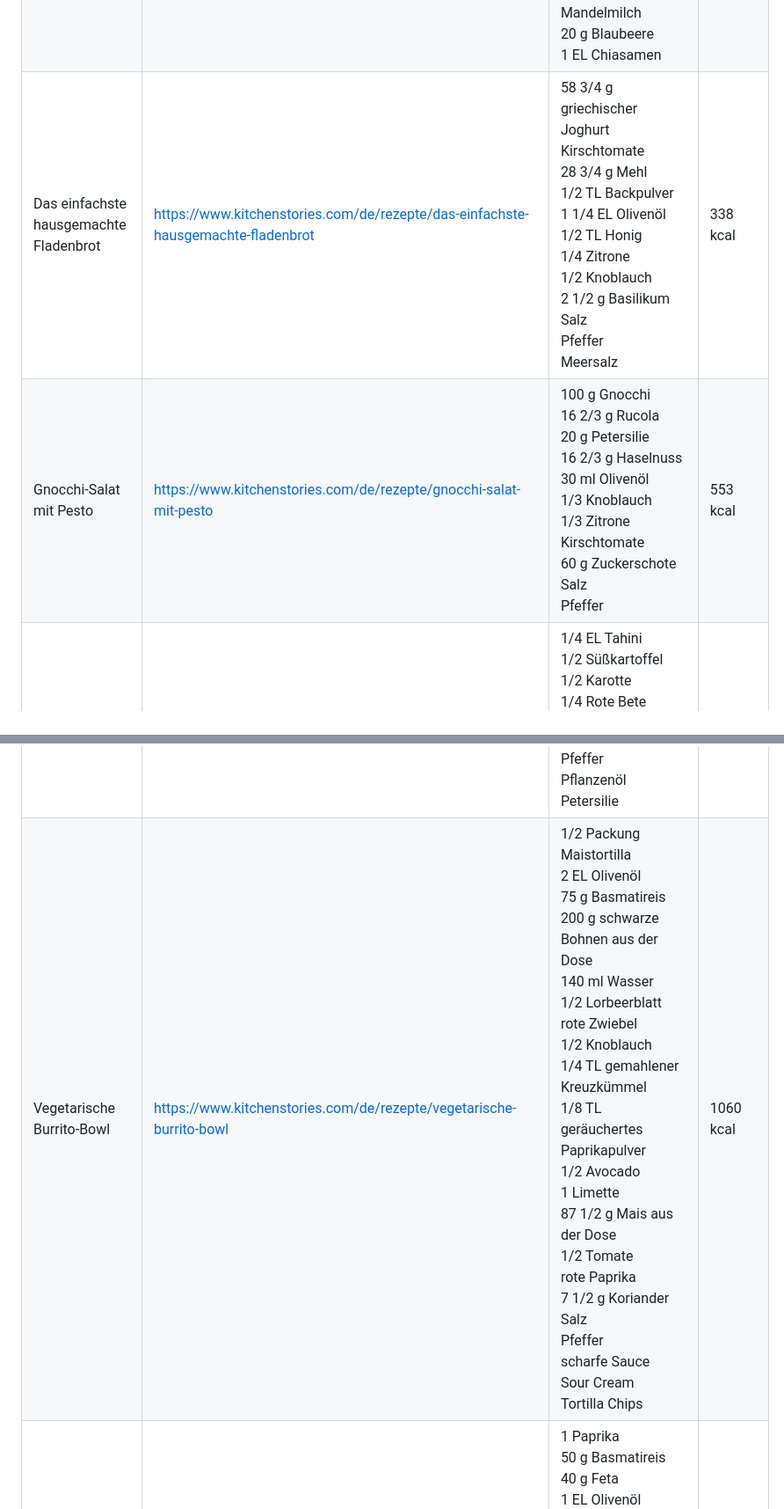
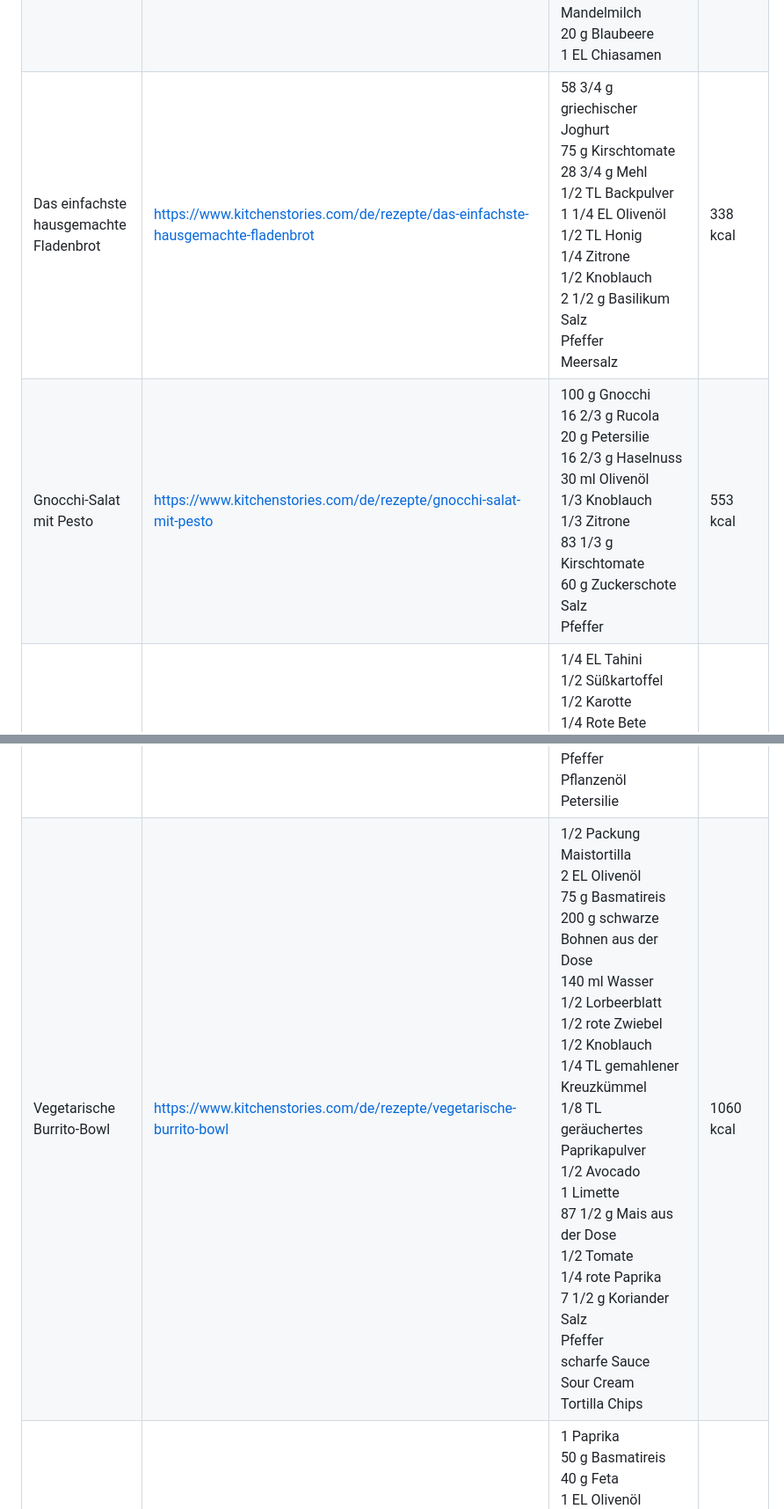
Before and after one commit to lillyapp/kartedeshauses, a Markdown page: data.md, 2 parts joined by grey strips. Shown at 88% size. Drawn GitHub-style.

```diff
--- a/data.md
+++ b/data.md
@@ -12,6 +12,6 @@ Hinweis: Einige ursprüngliche Slugs waren nicht mehr erreichbar und wurden auf
 | Buttermilch-Pancakes | [https://www.kitchenstories.com/de/rezepte/fluffige-buttermilch-pancakes](https://www.kitchenstories.com/de/rezepte/fluffige-buttermilch-pancakes) | 1/2 Ei<br>1 EL Pflanzenöl<br>3/4 EL Ahornsirup<br>60 ml Buttermilch<br>50 g Mehl<br>1/4 TL Backpulver<br>Salz<br>Butter<br>Marmelade<br>Puderzucker | 400 kcal |
 | Pochierte Eier auf Avocado-Toast | [https://www.kitchenstories.com/de/rezepte/pochierte-eier-auf-avocado-toast](https://www.kitchenstories.com/de/rezepte/pochierte-eier-auf-avocado-toast) | 1 Scheibe Roggenbrot<br>1/2 Avocado<br>1/2 Limette<br>1 Ei<br>1/2 EL Essig<br>Salz<br>Pfeffer<br>Kitchen Stories Avocado Dreams Gewürzmischung | 363 kcal |
 | Acai Bowl | [https://www.kitchenstories.com/de/rezepte/acai-bowl](https://www.kitchenstories.com/de/rezepte/acai-bowl) | 3 Banane<br>1 Kiwi<br>20 g Mandel<br>200 g Acai-Püree<br>1 EL Ahornsirup<br>100 ml Mandelmilch<br>20 g Blaubeere<br>1 EL Chiasamen | 561 kcal |
-| Das einfachste hausgemachte Fladenbrot | [https://www.kitchenstories.com/de/rezepte/das-einfachste-hausgemachte-fladenbrot](https://www.kitchenstories.com/de/rezepte/das-einfachste-hausgemachte-fladenbrot) | 58 3/4 g griechischer Joghurt<br>Kirschtomate<br>28 3/4 g Mehl<br>1/2 TL Backpulver<br>1 1/4 EL Olivenöl<br>1/2 TL Honig<br>1/4 Zitrone<br>1/2 Knoblauch<br>2 1/2 g Basilikum<br>Salz<br>Pfeffer<br>Meersalz | 338 kcal |
-| Gnocchi-Salat mit Pesto | [https://www.kitchenstories.com/de/rezepte/gnocchi-salat-mit-pesto](https://www.kitchenstories.com/de/rezepte/gnocchi-salat-mit-pesto) | 100 g Gnocchi<br>16 2/3 g Rucola<br>20 g Petersilie<br>16 2/3 g Haselnuss<br>30 ml Olivenöl<br>1/3 Knoblauch<br>1/3 Zitrone<br>Kirschtomate<br>60 g Zuckerschote<br>Salz<br>Pfeffer | 553 kcal |
+| Das einfachste hausgemachte Fladenbrot | [https://www.kitchenstories.com/de/rezepte/das-einfachste-hausgemachte-fladenbrot](https://www.kitchenstories.com/de/rezepte/das-einfachste-hausgemachte-fladenbrot) | 58 3/4 g griechischer Joghurt<br>75 g Kirschtomate<br>28 3/4 g Mehl<br>1/2 TL Backpulver<br>1 1/4 EL Olivenöl<br>1/2 TL Honig<br>1/4 Zitrone<br>1/2 Knoblauch<br>2 1/2 g Basilikum<br>Salz<br>Pfeffer<br>Meersalz | 338 kcal |
+| Gnocchi-Salat mit Pesto | [https://www.kitchenstories.com/de/rezepte/gnocchi-salat-mit-pesto](https://www.kitchenstories.com/de/rezepte/gnocchi-salat-mit-pesto) | 100 g Gnocchi<br>16 2/3 g Rucola<br>20 g Petersilie<br>16 2/3 g Haselnuss<br>30 ml Olivenöl<br>1/3 Knoblauch<br>1/3 Zitrone<br>83 1/3 g Kirschtomate<br>60 g Zuckerschote<br>Salz<br>Pfeffer | 553 kcal |
 | Zoodle-Salat mit Sesamdressing | [https://www.kitchenstories.com/de/rezepte/zoodle-salat-mit-sesamdressing](https://www.kitchenstories.com/de/rezepte/zoodle-salat-mit-sesamdressing) | 1/4 EL Tahini<br>1/2 Süßkartoffel<br>1/2 Karotte<br>1/4 Rote Bete<br>1/4 Zucchini<br>1/16 TL Salz<br>1/16 TL Zucker<br>1/2 EL Olivenöl<br>3/8 EL Agavendicksaft<br>1/4 Limette<br>25 g Haselnuss<br>1 EL Sesam<br>Salz<br>Pfeffer<br>Petersilie | 526 kcal |
@@ -25,4 +25,4 @@ Hinweis: Einige ursprüngliche Slugs waren nicht mehr erreichbar und wurden auf
 | Tortellini alla panna (Tortellini in Schinken-Sahne-Soße) | [https://www.kitchenstories.com/de/rezepte/tortellini-alla-panna-tortellini-in-schinken-sahne-sosse](https://www.kitchenstories.com/de/rezepte/tortellini-alla-panna-tortellini-in-schinken-sahne-sosse) | 200 g Tortellini<br>100 g Kochschinken, z. B. von Naturgut von PENNY<br>75 g Parmesan<br>100 ml Gemüsebrühe<br>125 ml Sahne<br>1 Eigelb<br>gemahlene Muskatnuss<br>Salz<br>Pfeffer<br>Pflanzenöl<br>Petersilie | 1267 kcal |
-| Vegetarische Burrito-Bowl | [https://www.kitchenstories.com/de/rezepte/vegetarische-burrito-bowl](https://www.kitchenstories.com/de/rezepte/vegetarische-burrito-bowl) | 1/2 Packung Maistortilla<br>2 EL Olivenöl<br>75 g Basmatireis<br>200 g schwarze Bohnen aus der Dose<br>140 ml Wasser<br>1/2 Lorbeerblatt<br>rote Zwiebel<br>1/2 Knoblauch<br>1/4 TL gemahlener Kreuzkümmel<br>1/8 TL geräuchertes Paprikapulver<br>1/2 Avocado<br>1 Limette<br>87 1/2 g Mais aus der Dose<br>1/2 Tomate<br>rote Paprika<br>7 1/2 g Koriander<br>Salz<br>Pfeffer<br>scharfe Sauce<br>Sour Cream<br>Tortilla Chips | 1060 kcal |
+| Vegetarische Burrito-Bowl | [https://www.kitchenstories.com/de/rezepte/vegetarische-burrito-bowl](https://www.kitchenstories.com/de/rezepte/vegetarische-burrito-bowl) | 1/2 Packung Maistortilla<br>2 EL Olivenöl<br>75 g Basmatireis<br>200 g schwarze Bohnen aus der Dose<br>140 ml Wasser<br>1/2 Lorbeerblatt<br>1/2 rote Zwiebel<br>1/2 Knoblauch<br>1/4 TL gemahlener Kreuzkümmel<br>1/8 TL geräuchertes Paprikapulver<br>1/2 Avocado<br>1 Limette<br>87 1/2 g Mais aus der Dose<br>1/2 Tomate<br>1/4 rote Paprika<br>7 1/2 g Koriander<br>Salz<br>Pfeffer<br>scharfe Sauce<br>Sour Cream<br>Tortilla Chips | 1060 kcal |
 | Gefüllte Paprika vegetarisch mit Reis und Feta | [https://www.kitchenstories.com/de/rezepte/gefullte-paprika-vegetarisch-mit-reis-und-feta](https://www.kitchenstories.com/de/rezepte/gefullte-paprika-vegetarisch-mit-reis-und-feta) | 1 Paprika<br>50 g Basmatireis<br>40 g Feta<br>1 EL Olivenöl<br>1/4 Zwiebel<br>1/2 Knoblauch<br>5 g Minze<br>5 g Petersilie<br>1/4 EL Harissa Gewürzpaste<br>25 g Walnuss<br>100 g ganze geschälte Tomate aus der Dose<br>75 ml Gemüsebrühe<br>50 g griechischer Joghurt<br>1/4 TL gemahlener Koriander<br>Salz<br>Pfeffer | 683 kcal |
 | Käse-Spinat-Dreiecke | [https://www.kitchenstories.com/de/rezepte/cheese-and-spinach-triangles-de](https://www.kitchenstories.com/de/rezepte/cheese-and-spinach-triangles-de) | 133 1/3 g Pizzateig<br>100 g Spinat<br>33 1/3 g Feta<br>33 1/3 g geriebener Mozzarella<br>1/3 Schalotte<br>1/3 Knoblauch<br>1/3 EL Pflanzenöl<br>1/6 TL Salz<br>1/3 TL schwarzer Sesam<br>1/3 Eigelb<br>Mehl | 450 kcal |
```
Also changed, not shown: other parts of data.md (+5 -5 lines).
